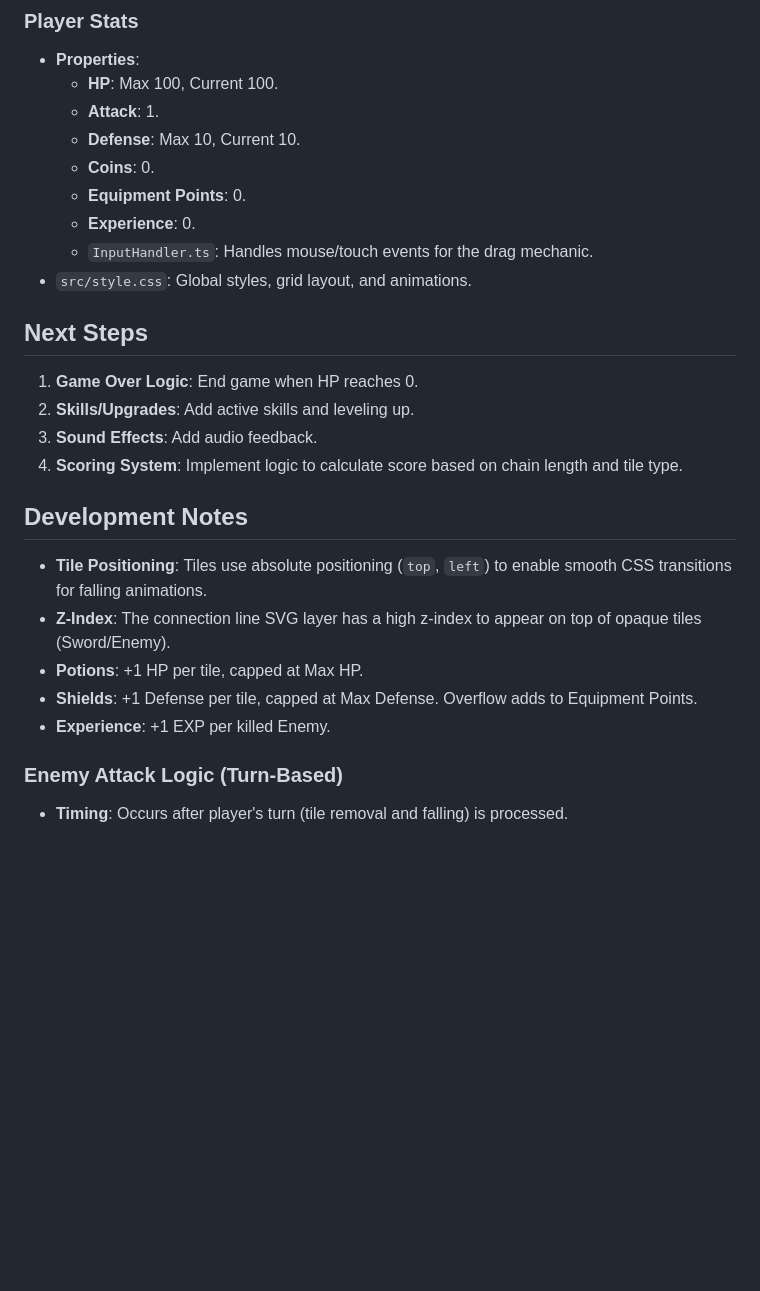
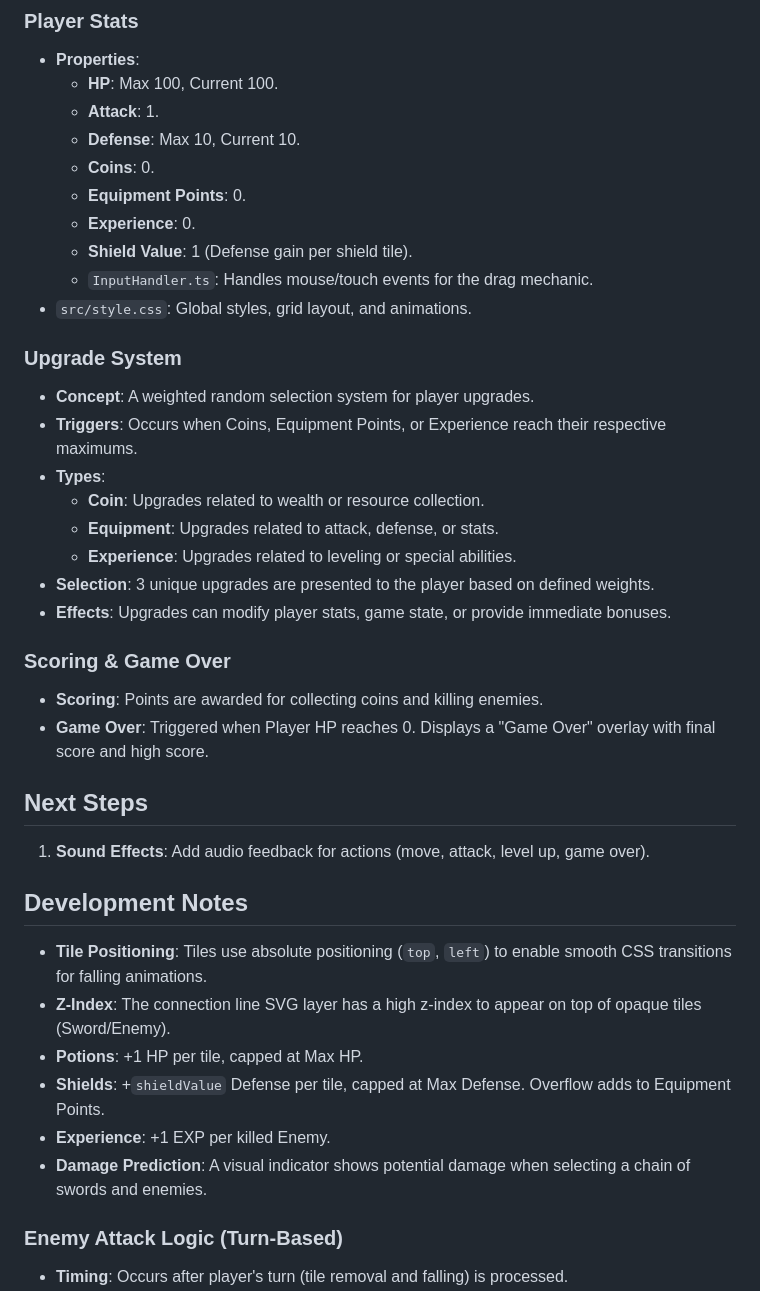
Before and after one commit to tori74542/drclone, a Markdown page: CONTEXT.md, the part around the change. Rendered like a GitHub page; blank space fills up the shorter version.

```diff
--- a/CONTEXT.md
+++ b/CONTEXT.md
@@ -97,21 +97,34 @@ This project is a web-based clone of the puzzle RPG "Dungeon Raid", built with *
   - **Coins**: 0.
   - **Equipment Points**: 0.
   - **Experience**: 0.
+  - **Shield Value**: 1 (Defense gain per shield tile).
   - `InputHandler.ts`: Handles mouse/touch events for the drag mechanic.
 - `src/style.css`: Global styles, grid layout, and animations.
 
+### Upgrade System
+- **Concept**: A weighted random selection system for player upgrades.
+- **Triggers**: Occurs when Coins, Equipment Points, or Experience reach their respective maximums.
+- **Types**:
+  - **Coin**: Upgrades related to wealth or resource collection.
+  - **Equipment**: Upgrades related to attack, defense, or stats.
+  - **Experience**: Upgrades related to leveling or special abilities.
+- **Selection**: 3 unique upgrades are presented to the player based on defined weights.
+- **Effects**: Upgrades can modify player stats, game state, or provide immediate bonuses.
+
+### Scoring & Game Over
+- **Scoring**: Points are awarded for collecting coins and killing enemies.
+- **Game Over**: Triggered when Player HP reaches 0. Displays a "Game Over" overlay with final score and high score.
+
 ## Next Steps
-1.  **Game Over Logic**: End game when HP reaches 0.
-2.  **Skills/Upgrades**: Add active skills and leveling up.
-3.  **Sound Effects**: Add audio feedback.
-4.  **Scoring System**: Implement logic to calculate score based on chain length and tile type.
+1.  **Sound Effects**: Add audio feedback for actions (move, attack, level up, game over).
 
 ## Development Notes
 - **Tile Positioning**: Tiles use absolute positioning (`top`, `left`) to enable smooth CSS transitions for falling animations.
 - **Z-Index**: The connection line SVG layer has a high z-index to appear on top of opaque tiles (Sword/Enemy).
 - **Potions**: +1 HP per tile, capped at Max HP.
-- **Shields**: +1 Defense per tile, capped at Max Defense. Overflow adds to Equipment Points.
+- **Shields**: +`shieldValue` Defense per tile, capped at Max Defense. Overflow adds to Equipment Points.
 - **Experience**: +1 EXP per killed Enemy.
+- **Damage Prediction**: A visual indicator shows potential damage when selecting a chain of swords and enemies.
 
 ### Enemy Attack Logic (Turn-Based)
 - **Timing**: Occurs after player's turn (tile removal and falling) is processed.
```
